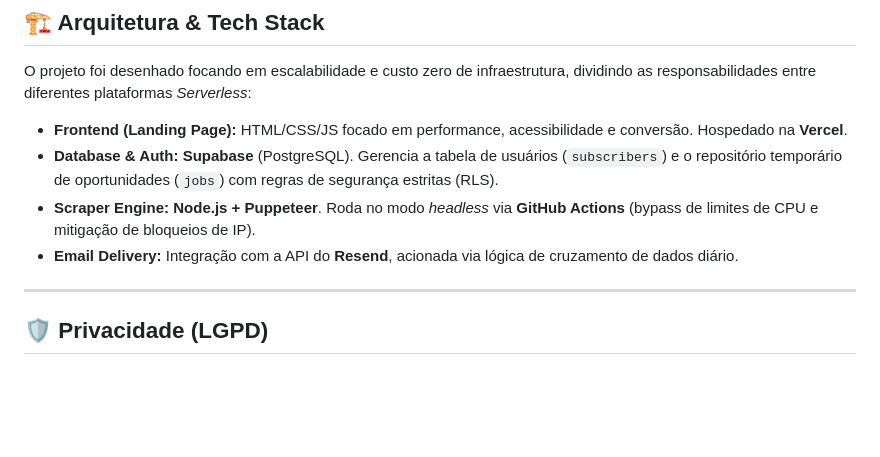
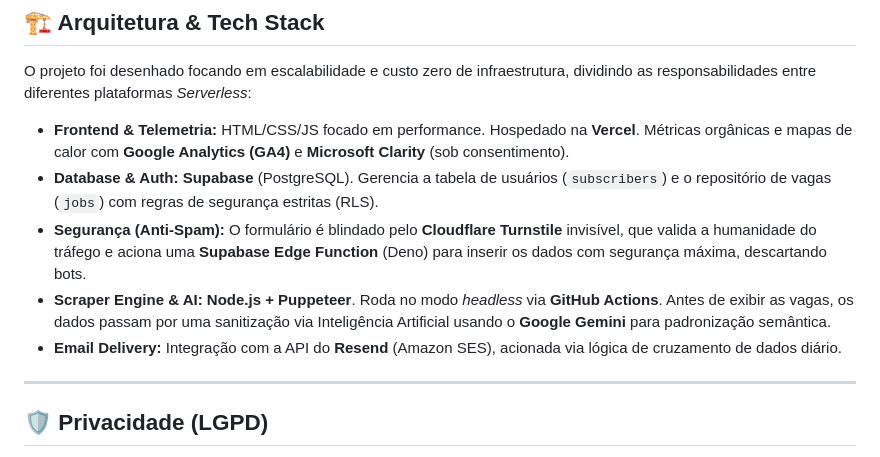
Before and after one commit to tuliocareli/uxfetch, a Markdown page: README.md, the part around the change. GitHub-like rendering; blank space fills up the shorter version.

Commit message:
docs: update README with Edge Functions, Turnstile, Gemini and Analytics tools

```diff
--- a/README.md
+++ b/README.md
@@ -23,10 +23,11 @@ Como designers, passamos muito tempo otimizando a jornada dos usuários, mas a j
 
 O projeto foi desenhado focando em escalabilidade e custo zero de infraestrutura, dividindo as responsabilidades entre diferentes plataformas *Serverless*:
 
-*   **Frontend (Landing Page):** HTML/CSS/JS focado em performance, acessibilidade e conversão. Hospedado na **Vercel**.
-*   **Database & Auth:** **Supabase** (PostgreSQL). Gerencia a tabela de usuários (`subscribers`) e o repositório temporário de oportunidades (`jobs`) com regras de segurança estritas (RLS).
-*   **Scraper Engine:** **Node.js + Puppeteer**. Roda no modo *headless* via **GitHub Actions** (bypass de limites de CPU e mitigação de bloqueios de IP).
-*   **Email Delivery:** Integração com a API do **Resend**, acionada via lógica de cruzamento de dados diário.
+*   **Frontend & Telemetria:** HTML/CSS/JS focado em performance. Hospedado na **Vercel**. Métricas orgânicas e mapas de calor com **Google Analytics (GA4)** e **Microsoft Clarity** (sob consentimento).
+*   **Database & Auth:** **Supabase** (PostgreSQL). Gerencia a tabela de usuários (`subscribers`) e o repositório de vagas (`jobs`) com regras de segurança estritas (RLS).
+*   **Segurança (Anti-Spam):** O formulário é blindado pelo **Cloudflare Turnstile** invisível, que valida a humanidade do tráfego e aciona uma **Supabase Edge Function** (Deno) para inserir os dados com segurança máxima, descartando bots.
+*   **Scraper Engine & AI:** **Node.js + Puppeteer**. Roda no modo *headless* via **GitHub Actions**. Antes de exibir as vagas, os dados passam por uma sanitização via Inteligência Artificial usando o **Google Gemini** para padronização semântica.
+*   **Email Delivery:** Integração com a API do **Resend** (Amazon SES), acionada via lógica de cruzamento de dados diário.
 
 ---
 
```
